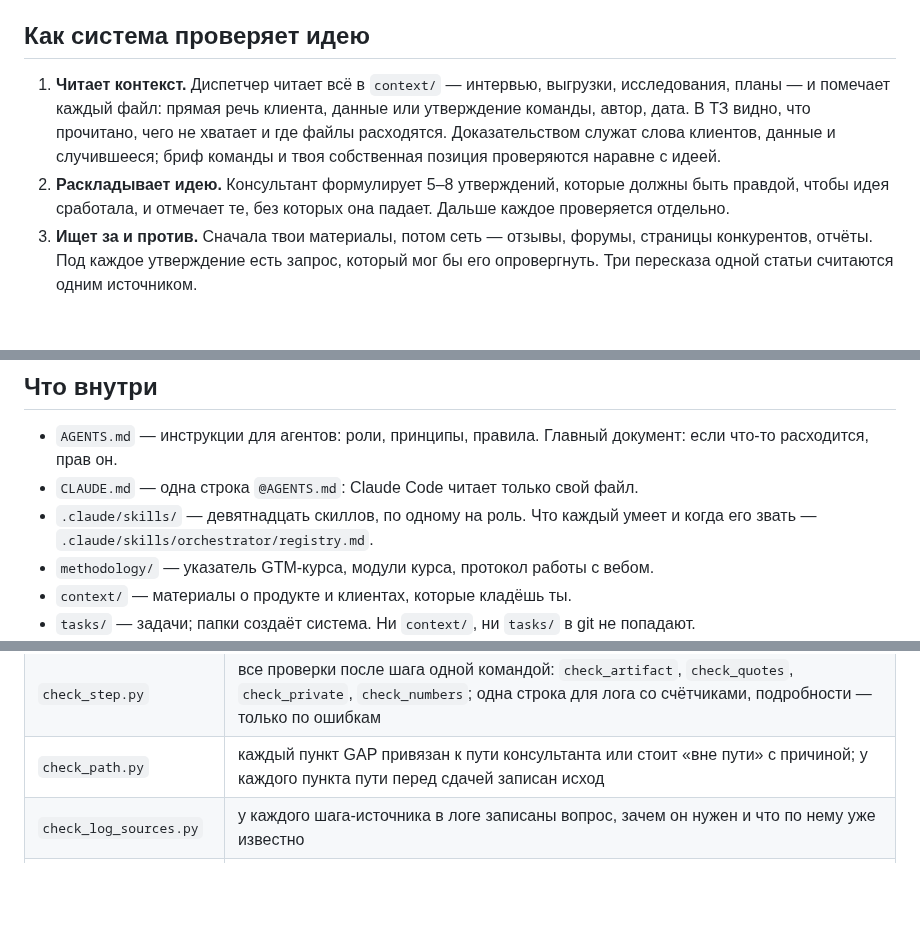
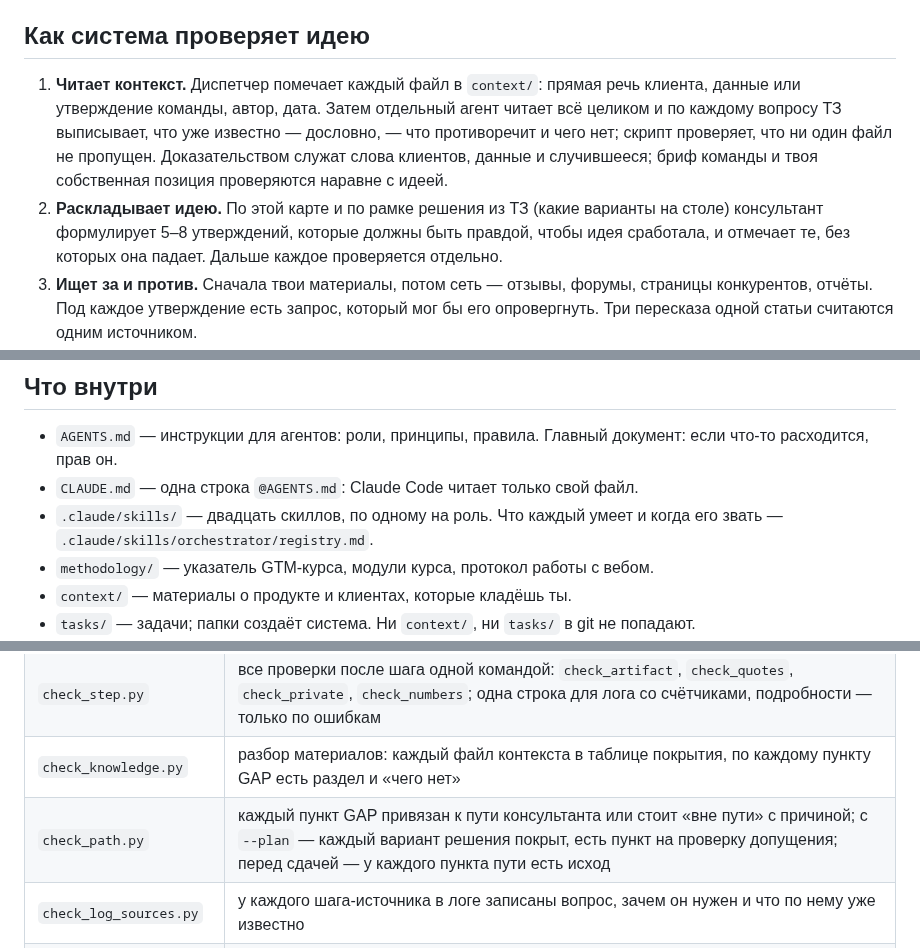
Before and after one commit to DingzhiboMike/Test-your-might, a Markdown page: README.md, 3 parts joined by grey strips. Rendered like a GitHub page; blank space fills up the shorter version.

```diff
--- a/README.md
+++ b/README.md
@@ -6,8 +6,8 @@
 
 ## Как система проверяет идею
 
-1. **Читает контекст.** Диспетчер читает всё в `context/` — интервью, выгрузки, исследования, планы — и помечает каждый файл: прямая речь клиента, данные или утверждение команды, автор, дата. В ТЗ видно, что прочитано, чего не хватает и где файлы расходятся. Доказательством служат слова клиентов, данные и случившееся; бриф команды и твоя собственная позиция проверяются наравне с идеей.
-2. **Раскладывает идею.** Консультант формулирует 5–8 утверждений, которые должны быть правдой, чтобы идея сработала, и отмечает те, без которых она падает. Дальше каждое проверяется отдельно.
+1. **Читает контекст.** Диспетчер помечает каждый файл в `context/`: прямая речь клиента, данные или утверждение команды, автор, дата. Затем отдельный агент читает всё целиком и по каждому вопросу ТЗ выписывает, что уже известно — дословно, — что противоречит и чего нет; скрипт проверяет, что ни один файл не пропущен. Доказательством служат слова клиентов, данные и случившееся; бриф команды и твоя собственная позиция проверяются наравне с идеей.
+2. **Раскладывает идею.** По этой карте и по рамке решения из ТЗ (какие варианты на столе) консультант формулирует 5–8 утверждений, которые должны быть правдой, чтобы идея сработала, и отмечает те, без которых она падает. Дальше каждое проверяется отдельно.
 3. **Ищет за и против.** Сначала твои материалы, потом сеть — отзывы, форумы, страницы конкурентов, отчёты. Под каждое утверждение есть запрос, который мог бы его опровергнуть. Три пересказа одной статьи считаются одним источником.
 4. **Оставляет след.** Фрагмент, на котором стоит вывод, приводится дословно со ссылкой, и скрипт сверяет его с текстом источника. Число — с источником, периодом и формулой, если оно посчитано.
 5. **Разводит роли.** Утверждения проверяет другой агент, не тот, что их сформулировал. Ещё один, в своём контексте, смотрит, держит ли фрагмент сделанный из него вывод.
@@ -28,7 +28,7 @@
 
 - `AGENTS.md` — инструкции для агентов: роли, принципы, правила. Главный документ: если что-то расходится, прав он.
 - `CLAUDE.md` — одна строка `@AGENTS.md`: Claude Code читает только свой файл.
-- `.claude/skills/` — девятнадцать скиллов, по одному на роль. Что каждый умеет и когда его звать — `.claude/skills/orchestrator/registry.md`.
+- `.claude/skills/` — двадцать скиллов, по одному на роль. Что каждый умеет и когда его звать — `.claude/skills/orchestrator/registry.md`.
 - `methodology/` — указатель GTM-курса, модули курса, протокол работы с вебом.
 - `context/` — материалы о продукте и клиентах, которые кладёшь ты.
 - `tasks/` — задачи; папки создаёт система. Ни `context/`, ни `tasks/` в git не попадают.
@@ -85,7 +85,8 @@
 | `review_format.py` | общий разбор отчёта проверки смысла и ответов автора: им пользуются `check_artifact.py` и `trust_map.py`, счёт не расходится |
 | `check_private.py` | персональные данные (имена из `private.txt`, телефоны, e-mail, ИНН, карты) в артефактах и в логе; закрытые для веба слова из `closed-web.txt` в журналах запросов; найденное в отчёт не копируется |
 | `check_step.py` | все проверки после шага одной командой: `check_artifact`, `check_quotes`, `check_private`, `check_numbers`; одна строка для лога со счётчиками, подробности — только по ошибкам |
-| `check_path.py` | каждый пункт GAP привязан к пути консультанта или стоит «вне пути» с причиной; у каждого пункта пути перед сдачей записан исход |
+| `check_knowledge.py` | разбор материалов: каждый файл контекста в таблице покрытия, по каждому пункту GAP есть раздел и «чего нет» |
+| `check_path.py` | каждый пункт GAP привязан к пути консультанта или стоит «вне пути» с причиной; с `--plan` — каждый вариант решения покрыт, есть пункт на проверку допущения; перед сдачей — у каждого пункта пути есть исход |
 | `check_log_sources.py` | у каждого шага-источника в логе записаны вопрос, зачем он нужен и что по нему уже известно |
 | `check_readable.py` | документы для людей — брифы, итоговая позиция, документ валидации — читаются без знания системы: нет номеров гипотез, слов системы, кодов выгрузок; соблюдены лимиты размера |
 | `check_publish.py` | перед отправкой на GitHub ищет в файлах и сообщениях коммитов имена и закрытые слова из задач и из `.publish-stopwords`; нашёл — отправка останавливается |
```
Also changed, not shown: other parts of README.md (+1 -1 lines), AGENTS.md (+3 -3 lines), docs/architecture-1-roles.png, docs/architecture-2-routes.png, docs/architecture-3-example.png, 9 other files.
